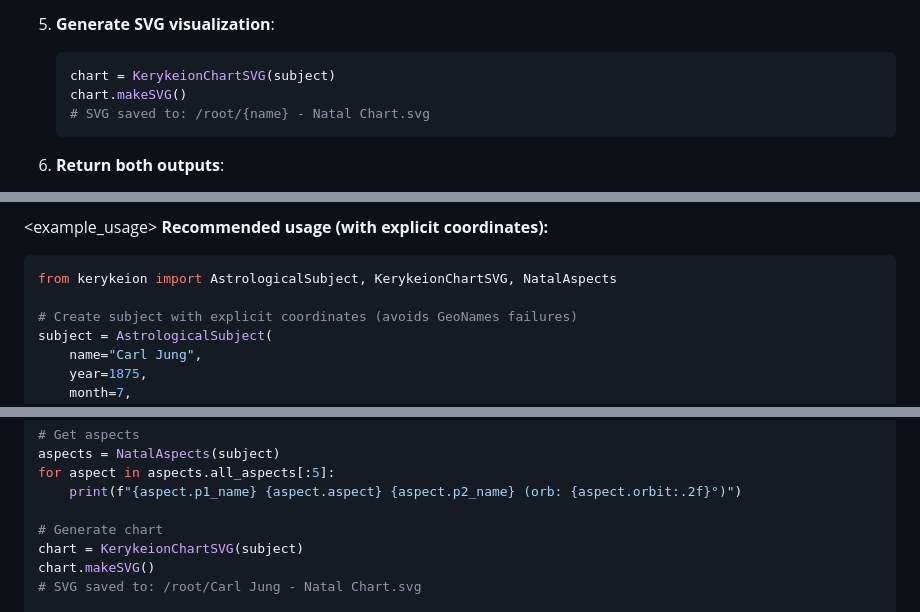
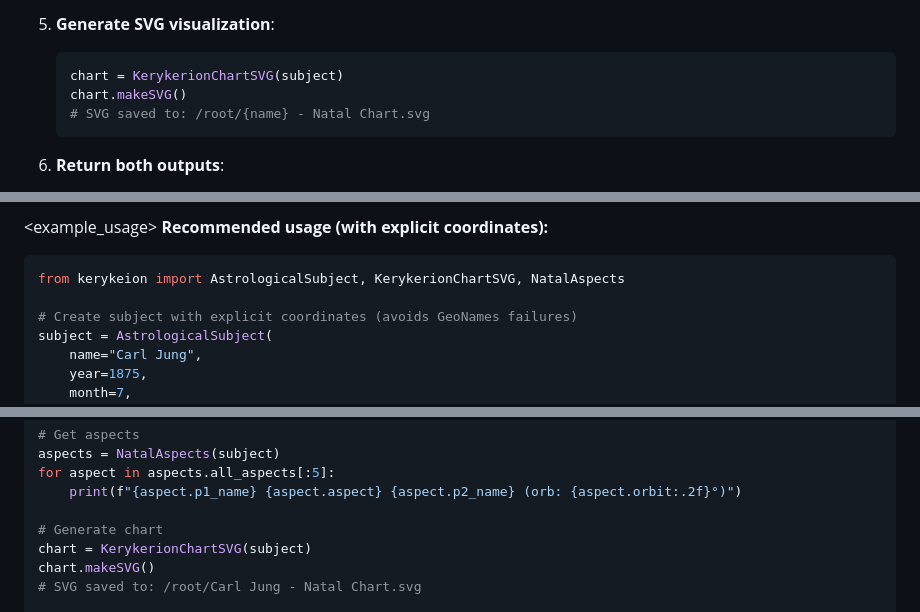
Before and after one commit to uerzer/nebula-skills, a Markdown page: skills/natal-chart/SKILL.md, 3 parts joined by grey strips. Rendered like a GitHub page.

````diff
--- a/skills/natal-chart/SKILL.md
+++ b/skills/natal-chart/SKILL.md
@@ -96,7 +96,7 @@ city="New York"
 
 5. **Generate SVG visualization**:
    ```python
-   chart = KerykeionChartSVG(subject)
+   chart = KerykerionChartSVG(subject)
    chart.makeSVG()
    # SVG saved to: /root/{name} - Natal Chart.svg
    ```
@@ -198,7 +198,7 @@ city="New York"
 <example_usage>
 **Recommended usage (with explicit coordinates):**
 ```python
-from kerykeion import AstrologicalSubject, KerykeionChartSVG, NatalAspects
+from kerykeion import AstrologicalSubject, KerykerionChartSVG, NatalAspects
 
 # Create subject with explicit coordinates (avoids GeoNames failures)
 subject = AstrologicalSubject(
@@ -231,7 +231,7 @@ for aspect in aspects.all_aspects[:5]:
     print(f"{aspect.p1_name} {aspect.aspect} {aspect.p2_name} (orb: {aspect.orbit:.2f}°)")
 
 # Generate chart
-chart = KerykeionChartSVG(subject)
+chart = KerykerionChartSVG(subject)
 chart.makeSVG()
 # SVG saved to: /root/Carl Jung - Natal Chart.svg
 
````
